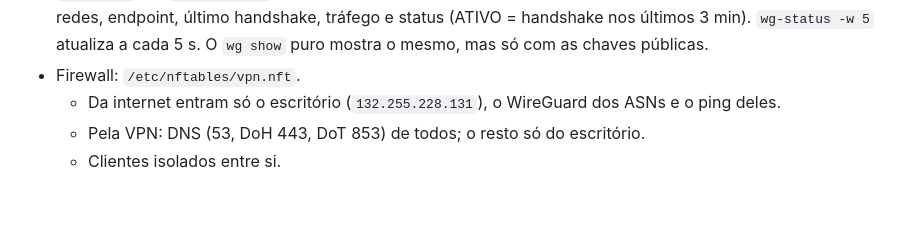
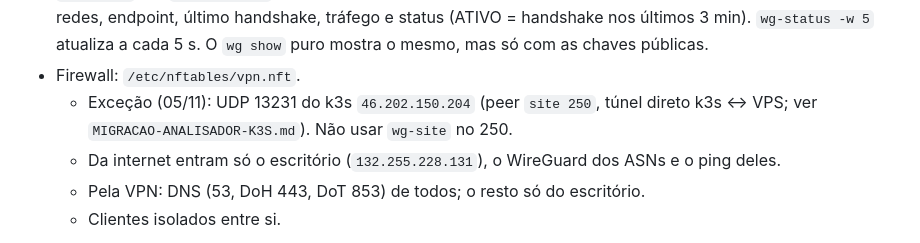
Before and after one commit to Dailison/2D-DNS-Guard, a Markdown page: docs/MIGRACAO-HUB-VPS.md, the part around the change. Drawn GitHub-style; blank space fills up the shorter version.

```diff
--- a/docs/MIGRACAO-HUB-VPS.md
+++ b/docs/MIGRACAO-HUB-VPS.md
@@ -25,6 +25,8 @@ Na VPS:
   redes, endpoint, último handshake, tráfego e status (ATIVO = handshake nos últimos 3 min). `wg-status -w 5`
   atualiza a cada 5 s. O `wg show` puro mostra o mesmo, mas só com as chaves públicas.
 - Firewall: `/etc/nftables/vpn.nft`.
+  - Exceção (05/11): UDP 13231 do k3s `46.202.150.204` (peer `site 250`, túnel direto k3s ↔ VPS; ver
+    `MIGRACAO-ANALISADOR-K3S.md`). Não usar `wg-site` no 250.
   - Da internet entram só o escritório (`132.255.228.131`), o WireGuard dos ASNs e o ping deles.
   - Pela VPN: DNS (53, DoH 443, DoT 853) de todos; o resto só do escritório.
   - Clientes isolados entre si.
```
Also changed, not shown: docs/MIGRACAO-ANALISADOR-K3S.md (+8 -0 lines).
